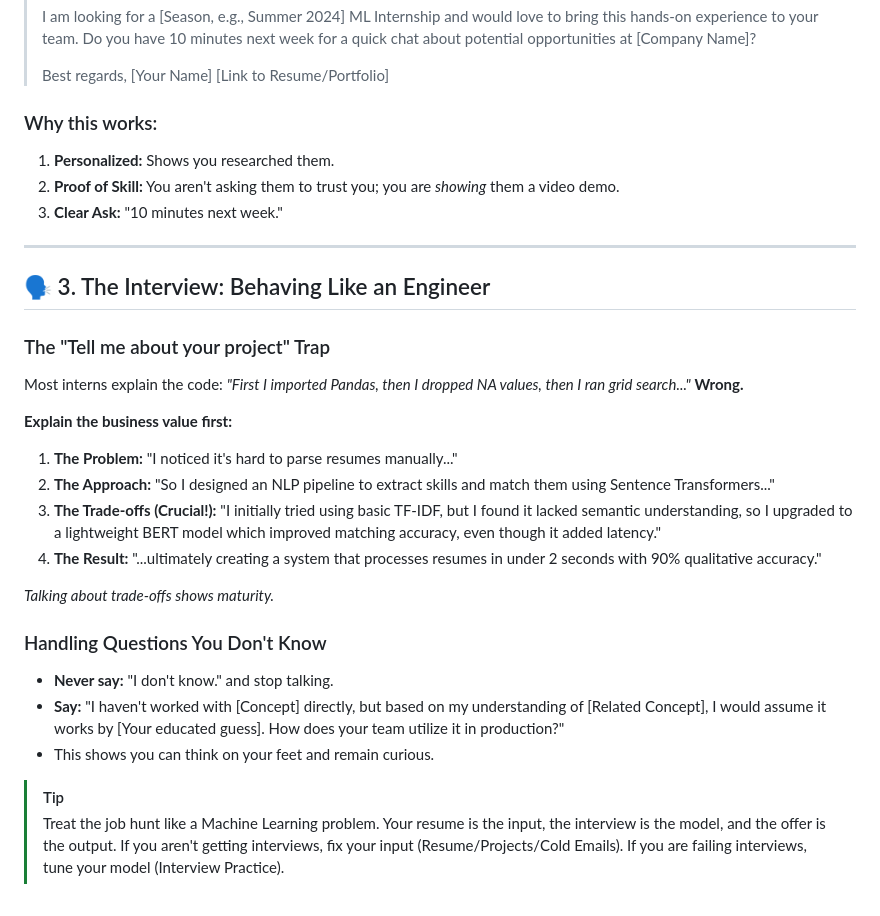
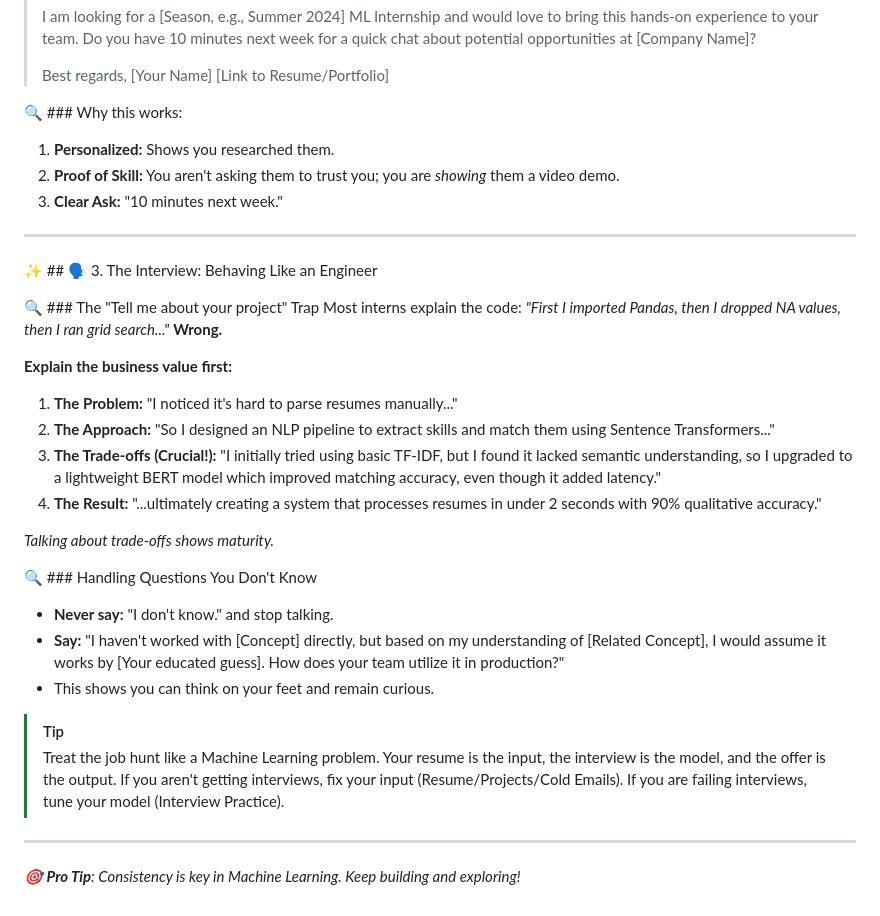
Before and after one commit to Shivansh-mishraji/ML-Career-Roadmap, a Markdown page: internship-prep/MENTOR_TIPS_AND_NETWORKING.md, the part around one of its changes. Drawn GitHub-style.

Commit message:
✨ Enhanced MENTOR_TIPS_AND_NETWORKING.md with rich visuals and structure

```diff
--- a/internship-prep/MENTOR_TIPS_AND_NETWORKING.md
+++ b/internship-prep/MENTOR_TIPS_AND_NETWORKING.md
@@ -51,16 +62,16 @@ Search LinkedIn for: `Head of Data Science`, `Machine Learning Manager`, `Lead A
 > [Your Name]
 > [Link to Resume/Portfolio]
 
-### Why this works:
+🔍 ### Why this works:
 1. **Personalized:** Shows you researched them.
 2. **Proof of Skill:** You aren't asking them to trust you; you are *showing* them a video demo.
 3. **Clear Ask:** "10 minutes next week."
 
 ---
 
-## 🗣️ 3. The Interview: Behaving Like an Engineer
+✨ ## 🗣️ 3. The Interview: Behaving Like an Engineer
 
-### The "Tell me about your project" Trap
+🔍 ### The "Tell me about your project" Trap
 Most interns explain the code: *"First I imported Pandas, then I dropped NA values, then I ran grid search..."* **Wrong.**
 
 **Explain the business value first:**
@@ -71,7 +82,7 @@ Most interns explain the code: *"First I imported Pandas, then I dropped NA valu
 
 *Talking about trade-offs shows maturity.*
 
-### Handling Questions You Don't Know
+🔍 ### Handling Questions You Don't Know
 - **Never say:** "I don't know." and stop talking.
 - **Say:** "I haven't worked with [Concept] directly, but based on my understanding of [Related Concept], I would assume it works by [Your educated guess]. How does your team utilize it in production?"
 - This shows you can think on your feet and remain curious.
@@ -80,3 +91,7 @@ Most interns explain the code: *"First I imported Pandas, then I dropped NA valu
 > Treat the job hunt like a Machine Learning problem. Your resume is the input, the interview is the model, and the offer is the output. If you aren't getting interviews, fix your input (Resume/Projects/Cold Emails). If you are failing interviews, tune your model (Interview Practice).
 
 <!-- Formatting improvements -->
+
+
+---
+*🎯 **Pro Tip**: Consistency is key in Machine Learning. Keep building and exploring!*
```
Also changed, not shown: other parts of internship-prep/MENTOR_TIPS_AND_NETWORKING.md (+18 -7 lines).
